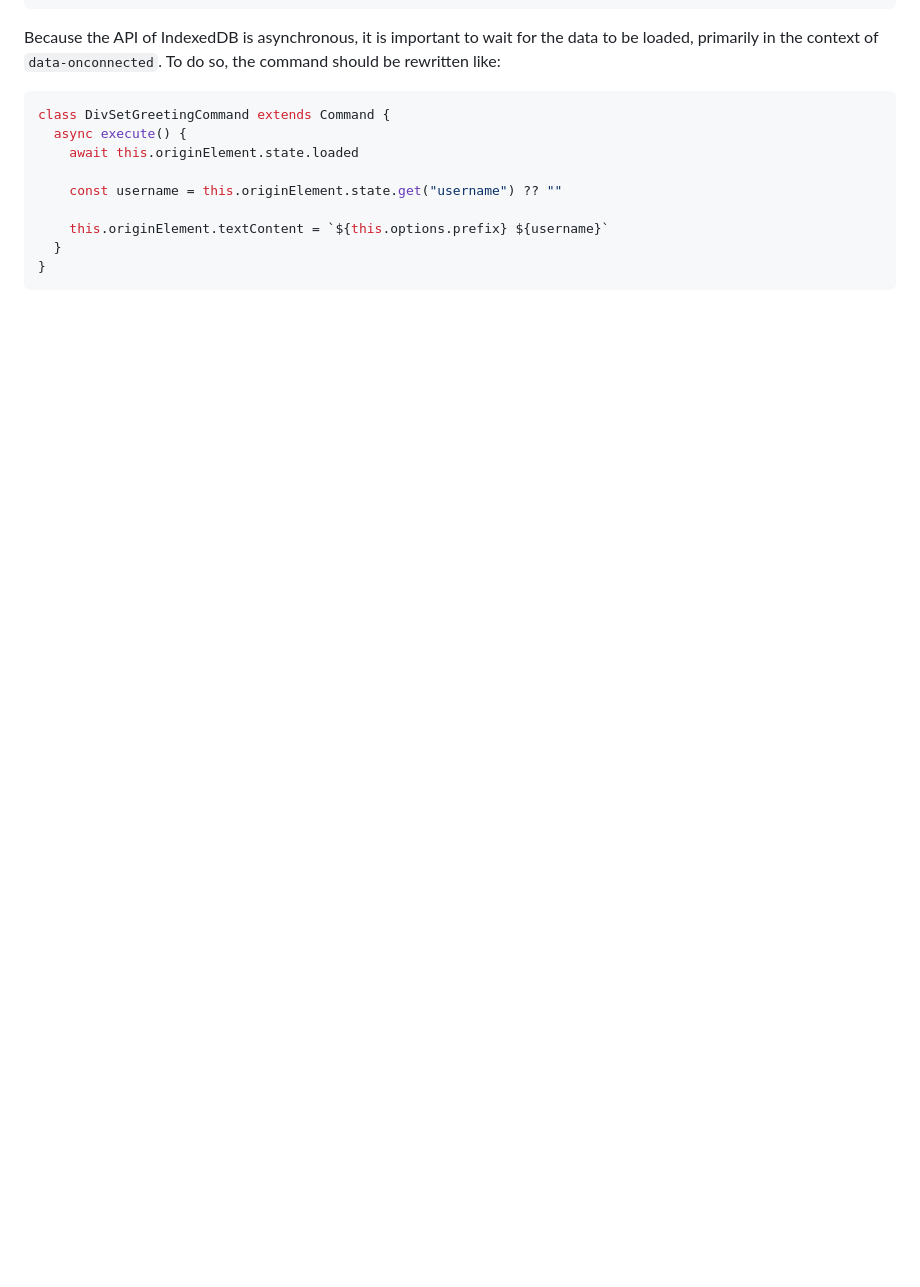
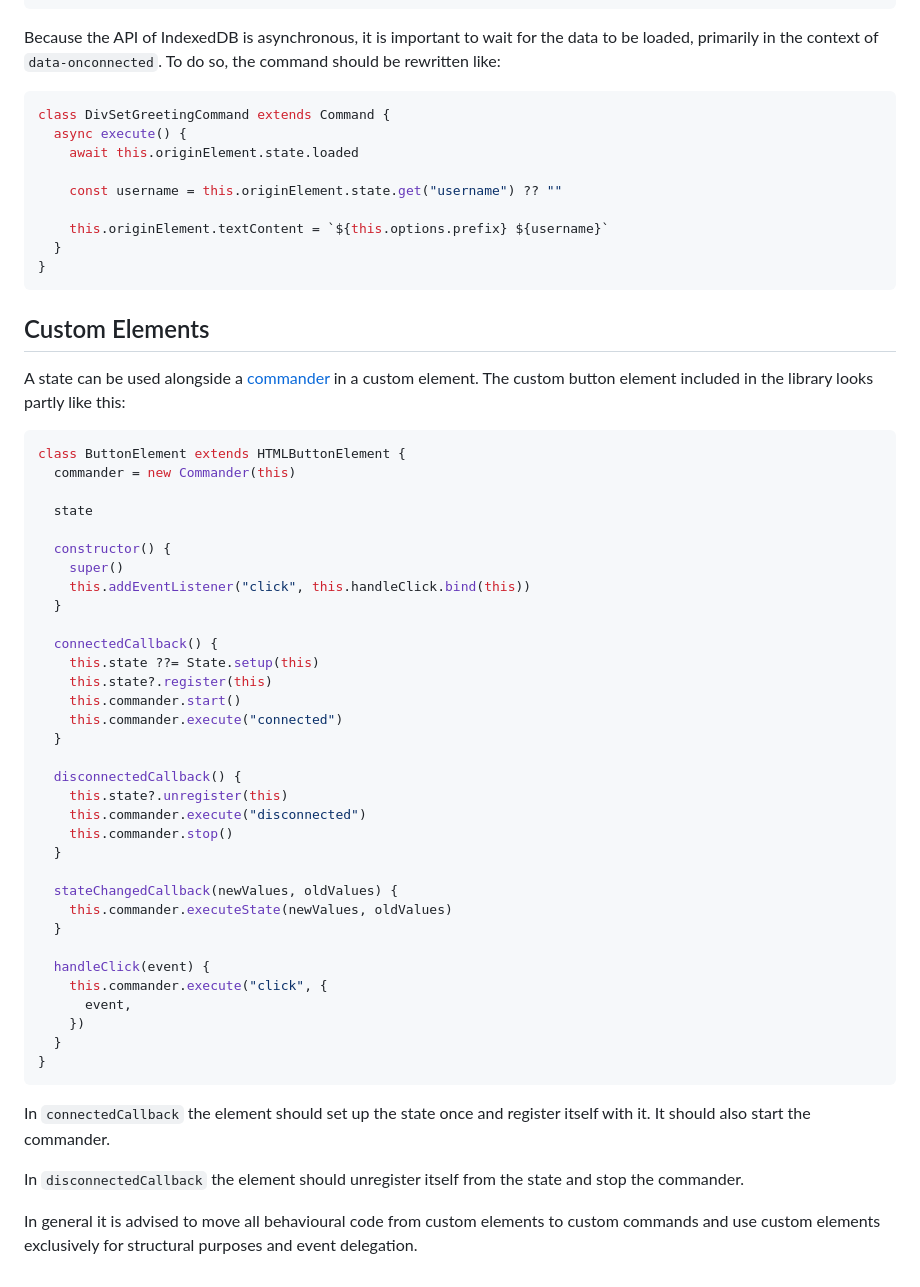
Before and after one commit to genericmedia24/lib, a Markdown page: src/state/README.md, the part around the change. Drawn GitHub-style; blank space fills up the shorter version.

Commit message:
docs: improve docs

````diff
--- a/src/state/README.md
+++ b/src/state/README.md
@@ -123,3 +123,49 @@ class DivSetGreetingCommand extends Command {
   }
 }
 ```
+
+## Custom Elements
+
+A state can be used alongside a [commander](../commander/README.md) in a custom element. The custom button element included in the library looks partly like this:
+
+```javascript
+class ButtonElement extends HTMLButtonElement {
+  commander = new Commander(this)
+
+  state
+
+  constructor() {
+    super()
+    this.addEventListener("click", this.handleClick.bind(this))
+  }
+
+  connectedCallback() {
+    this.state ??= State.setup(this)
+    this.state?.register(this)
+    this.commander.start()
+    this.commander.execute("connected")
+  }
+
+  disconnectedCallback() {
+    this.state?.unregister(this)
+    this.commander.execute("disconnected")
+    this.commander.stop()
+  }
+
+  stateChangedCallback(newValues, oldValues) {
+    this.commander.executeState(newValues, oldValues)
+  }
+
+  handleClick(event) {
+    this.commander.execute("click", {
+      event,
+    })
+  }
+}
+```
+
+In `connectedCallback` the element should set up the state once and register itself with it. It should also start the commander.
+
+In `disconnectedCallback` the element should unregister itself from the state and stop the commander.
+
+In general it is advised to move all behavioural code from custom elements to custom commands and use custom elements exclusively for structural purposes and event delegation.
````
Also changed, not shown: src/commander/README.md (+5 -5 lines).
